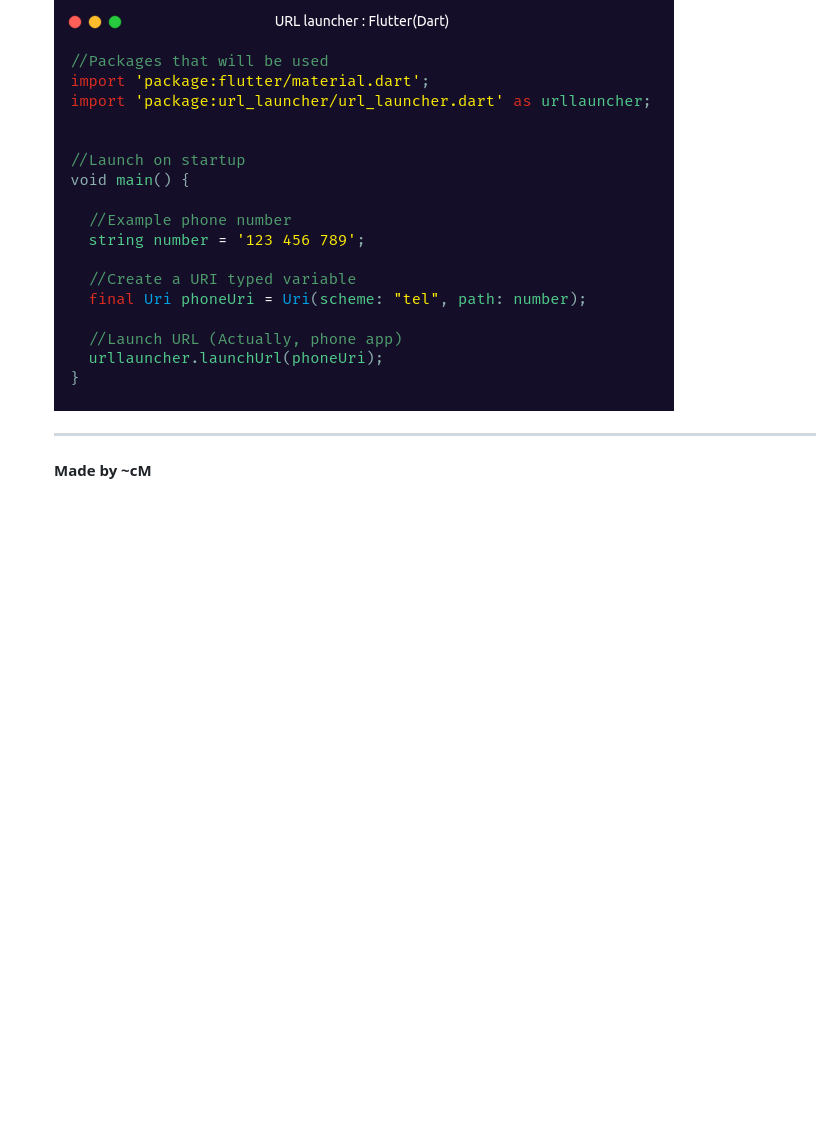
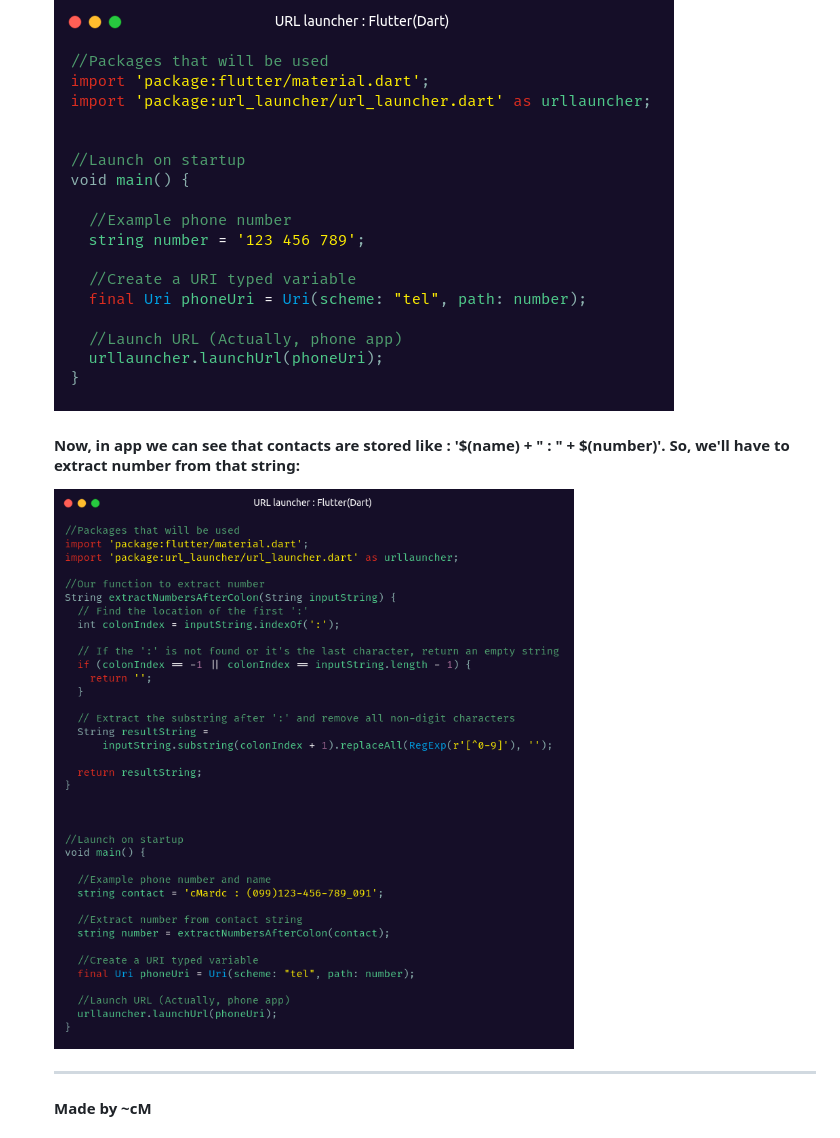
Before and after one commit to cMardc/contactsApp, a Markdown page: README.md, the part around the change. Drawn GitHub-style; pictures changed too: img/extractNumber.png (added); blank space fills up the shorter version.

Commit message:
imageExtractUpdate

```diff
--- a/README.md
+++ b/README.md
@@ -51,6 +51,8 @@
 <h4>Now, you maybe asked that why do i need to send user to a website? Actually, i don't. This package can redirect to different apps on mobile. The One I Used is 'tel'. This tag redirects to phone app in mobile devices which user can call the number of contact.</h4>
 <h4>Here's an example: </h4>
 <img src="img/urlExample.png" align="center" alt="Alt text" title="URL launcher example">
+<h4>Now, in app we can see that contacts are stored like : '$(name) + " : " + $(number)'. So, we'll have to extract number from that string: </h4>
+<img src="img/extractNumber.png" align="center" alt="Alt text" title="URL launcher example">
 
 
 
```
